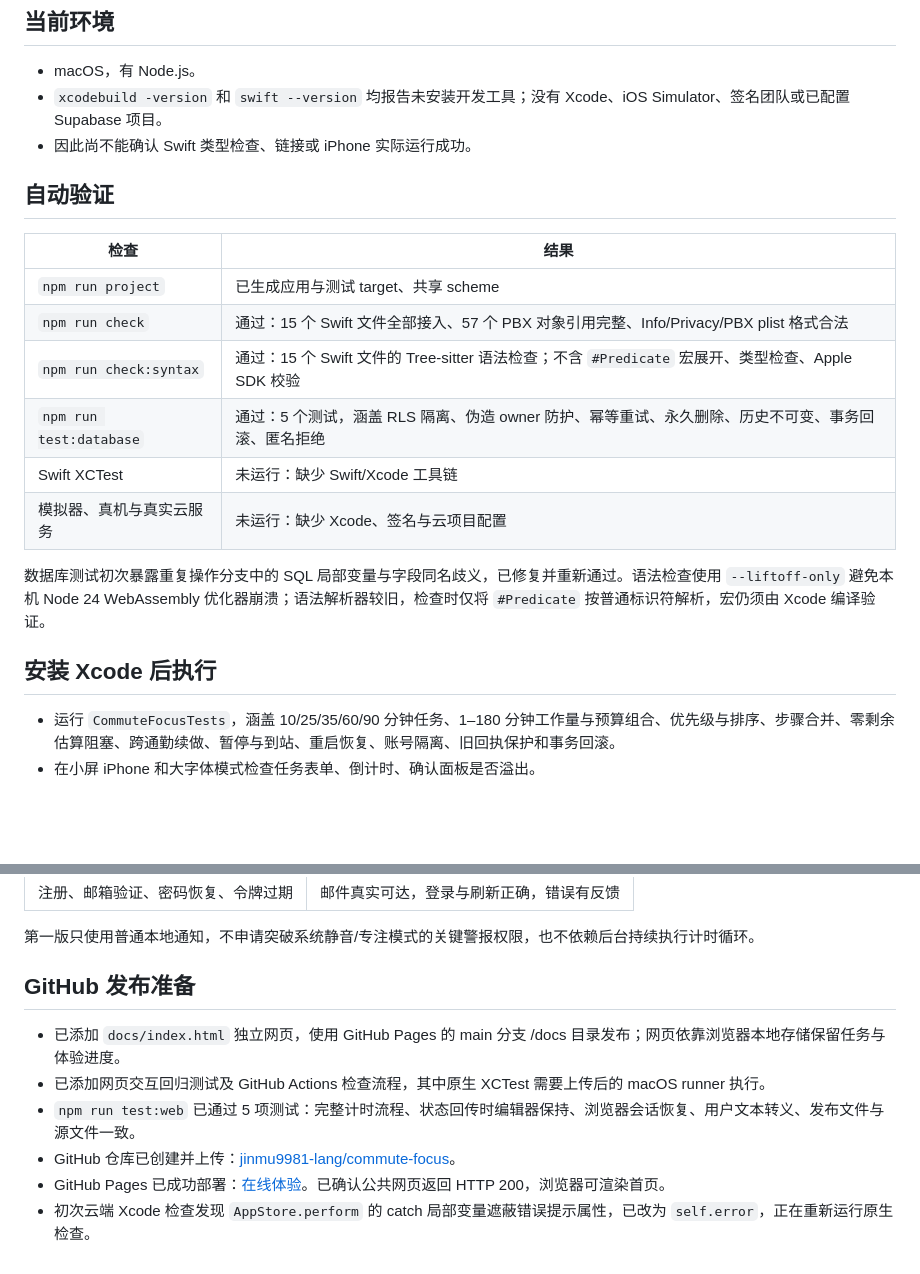
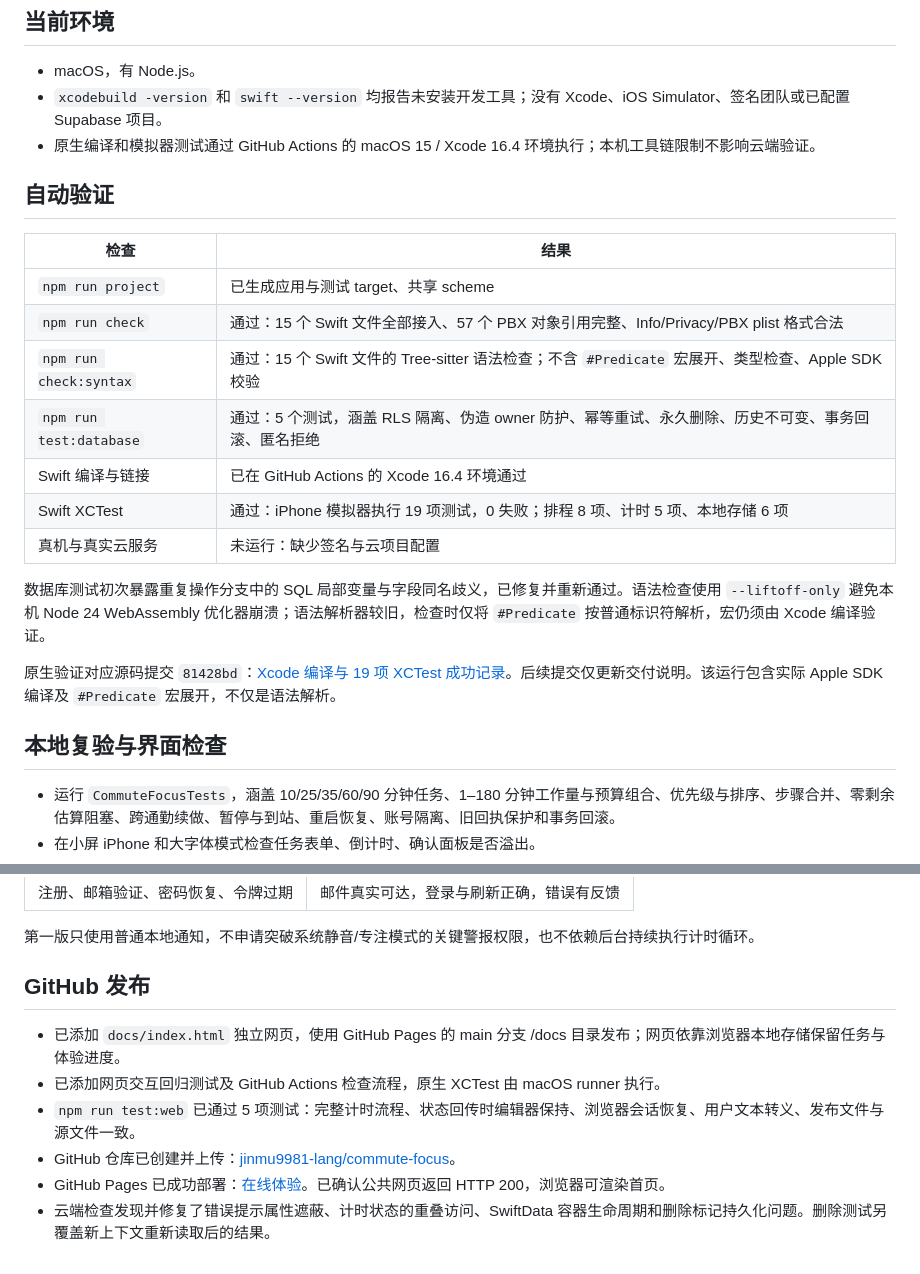
Before and after one commit to jinmu9981-lang/commute-focus, a Markdown page: docs/VALIDATION.md, 2 parts joined by grey strips. Drawn GitHub-style; blank space fills up the shorter version.

```diff
--- a/docs/VALIDATION.md
+++ b/docs/VALIDATION.md
@@ -6,7 +6,7 @@
 
 - macOS，有 Node.js。
 - `xcodebuild -version` 和 `swift --version` 均报告未安装开发工具；没有 Xcode、iOS Simulator、签名团队或已配置 Supabase 项目。
-- 因此尚不能确认 Swift 类型检查、链接或 iPhone 实际运行成功。
+- 原生编译和模拟器测试通过 GitHub Actions 的 macOS 15 / Xcode 16.4 环境执行；本机工具链限制不影响云端验证。
 
 ## 自动验证
 
@@ -16,12 +16,15 @@
 | `npm run check` | 通过：15 个 Swift 文件全部接入、57 个 PBX 对象引用完整、Info/Privacy/PBX plist 格式合法 |
 | `npm run check:syntax` | 通过：15 个 Swift 文件的 Tree-sitter 语法检查；不含 `#Predicate` 宏展开、类型检查、Apple SDK 校验 |
 | `npm run test:database` | 通过：5 个测试，涵盖 RLS 隔离、伪造 owner 防护、幂等重试、永久删除、历史不可变、事务回滚、匿名拒绝 |
-| Swift XCTest | 未运行：缺少 Swift/Xcode 工具链 |
-| 模拟器、真机与真实云服务 | 未运行：缺少 Xcode、签名与云项目配置 |
+| Swift 编译与链接 | 已在 GitHub Actions 的 Xcode 16.4 环境通过 |
+| Swift XCTest | 通过：iPhone 模拟器执行 19 项测试，0 失败；排程 8 项、计时 5 项、本地存储 6 项 |
+| 真机与真实云服务 | 未运行：缺少签名与云项目配置 |
 
 数据库测试初次暴露重复操作分支中的 SQL 局部变量与字段同名歧义，已修复并重新通过。语法检查使用 `--liftoff-only` 避免本机 Node 24 WebAssembly 优化器崩溃；语法解析器较旧，检查时仅将 `#Predicate` 按普通标识符解析，宏仍须由 Xcode 编译验证。
 
-## 安装 Xcode 后执行
+原生验证对应源码提交 `81428bd`：[Xcode 编译与 19 项 XCTest 成功记录](https://github.com/jinmu9981-lang/commute-focus/actions/runs/37429116623)。后续提交仅更新交付说明。该运行包含实际 Apple SDK 编译及 `#Predicate` 宏展开，不仅是语法解析。
+
+## 本地复验与界面检查
 
 - 运行 `CommuteFocusTests`，涵盖 10/25/35/60/90 分钟任务、1–180 分钟工作量与预算组合、优先级与排序、步骤合并、零剩余估算阻塞、跨通勤续做、暂停与到站、重启恢复、账号隔离、旧回执保护和事务回滚。
 - 在小屏 iPhone 和大字体模式检查任务表单、倒计时、确认面板是否溢出。
@@ -49,11 +52,11 @@
 
 第一版只使用普通本地通知，不申请突破系统静音/专注模式的关键警报权限，也不依赖后台持续执行计时循环。
 
-## GitHub 发布准备
+## GitHub 发布
 
 - 已添加 `docs/index.html` 独立网页，使用 GitHub Pages 的 main 分支 /docs 目录发布；网页依靠浏览器本地存储保留任务与体验进度。
-- 已添加网页交互回归测试及 GitHub Actions 检查流程，其中原生 XCTest 需要上传后的 macOS runner 执行。
+- 已添加网页交互回归测试及 GitHub Actions 检查流程，原生 XCTest 由 macOS runner 执行。
 - `npm run test:web` 已通过 5 项测试：完整计时流程、状态回传时编辑器保持、浏览器会话恢复、用户文本转义、发布文件与源文件一致。
 - GitHub 仓库已创建并上传：[jinmu9981-lang/commute-focus](https://github.com/jinmu9981-lang/commute-focus)。
 - GitHub Pages 已成功部署：[在线体验](https://jinmu9981-lang.github.io/commute-focus/)。已确认公共网页返回 HTTP 200，浏览器可渲染首页。
-- 初次云端 Xcode 检查发现 `AppStore.perform` 的 catch 局部变量遮蔽错误提示属性，已改为 `self.error`，正在重新运行原生检查。
+- 云端检查发现并修复了错误提示属性遮蔽、计时状态的重叠访问、SwiftData 容器生命周期和删除标记持久化问题。删除测试另覆盖新上下文重新读取后的结果。
```
Also changed, not shown: README.md (+2 -2 lines), docs/GITHUB.md (+1 -1 lines).
